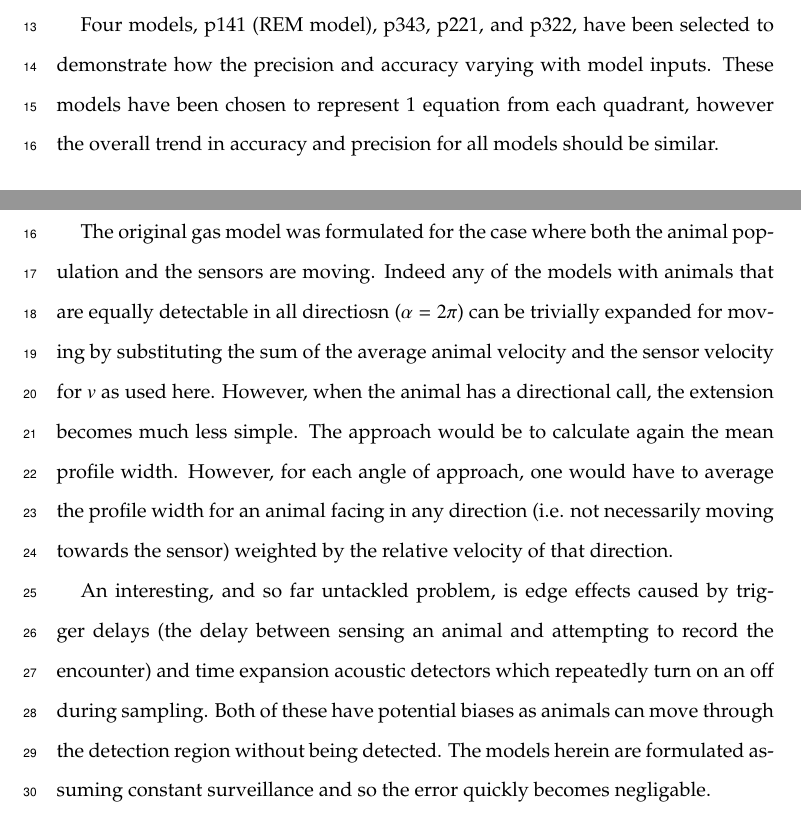
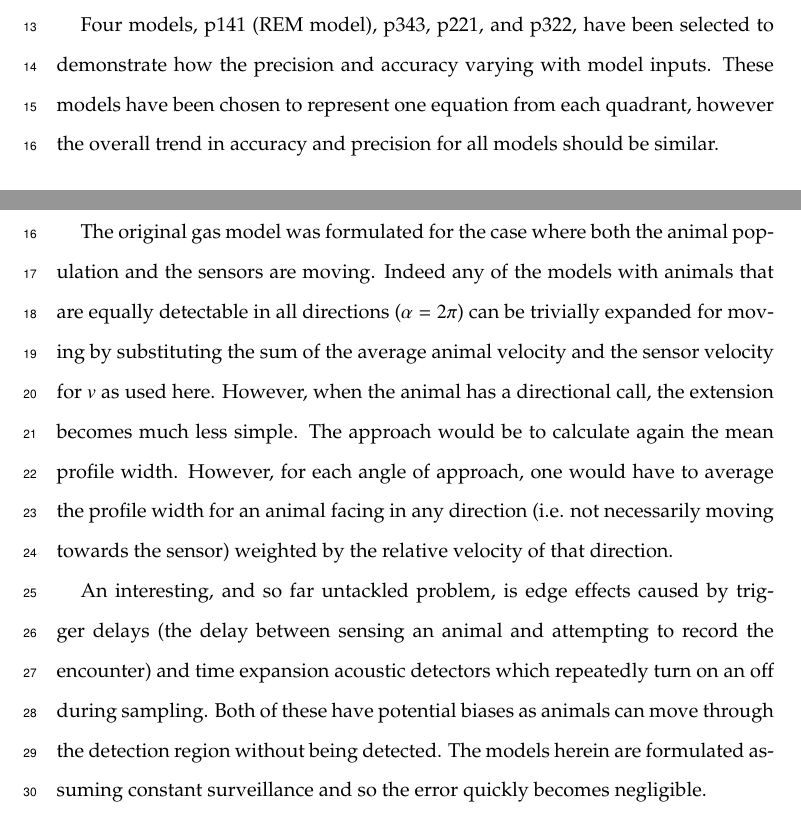
Before and after one commit to timcdlucas/lucasMoorcroftManuscript, a LaTeX paper (tim liz paper draft.tex): two parts of pages 11 and 15 of 17, joined at a grey line, cut so that both start at the same text. Compiled offline with pdfLaTeX.

Commit message:
Couple of changes to typos

```diff
--- a/tim liz paper draft.tex
+++ b/tim liz paper draft.tex
@@ -286,7 +286,7 @@ In order to assess the precision of the analytical models for different sampling
 
 To be able to produce guidelines for best practise we need to identify the point where the standard deviation of the percentage error falls below an acceptable value. We have chosen this point to be the standard deviation less than five, in real terms this can be equated to saying that at this point if you were to same the same area multiple times approximately 95\% of the density estimates would be within $\pm10\%$ of the true density, assuming normality.
 
-Four models, p141 (REM model), p343, p221, and p322, have been selected to demonstrate how the precision and accuracy varying with model inputs. These models have been chosen to represent 1 equation from each quadrant, however the overall trend in accuracy and precision for all models should be similar.
+Four models, p141 (REM model), p343, p221, and p322, have been selected to demonstrate how the precision and accuracy varying with model inputs. These models have been chosen to represent one equation from each quadrant, however the overall trend in accuracy and precision for all models should be similar.
 
 
 \section{Results}
@@ -418,9 +419,9 @@ As easier way to continue to evaluate the models is to run more extensive simula
 
 There are many possible extensions to these models. As has been noted before \citep{rowcliffe2008estimating,Hutchinson_Waser_2007} altering the equations to estimate animal density of group living species is relatively simple. However, the models herein would have to be carefully rederived to account for group living as directional calls are not considered in previous work, and may have important effects.
 
-The original gas model was formulated for the case where both the animal population and the sensors are moving. Indeed any of the models with animals that are equally detectable in all directiosn ($\alpha = 2\pi$) can be trivially expanded for moving by substituting the sum of the average animal velocity and the sensor velocity for $v$ as used here. However, when the animal has a directional call, the extension becomes much less simple. The approach would be to calculate again the mean profile width. However, for each angle of approach, one would have to average the profile width for an animal facing in any direction (i.e. not necessarily moving towards the sensor) weighted by the relative velocity of that direction.
+The original gas model was formulated for the case where both the animal population and the sensors are moving. Indeed any of the models with animals that are equally detectable in all directions ($\alpha = 2\pi$) can be trivially expanded for moving by substituting the sum of the average animal velocity and the sensor velocity for $v$ as used here. However, when the animal has a directional call, the extension becomes much less simple. The approach would be to calculate again the mean profile width. However, for each angle of approach, one would have to average the profile width for an animal facing in any direction (i.e. not necessarily moving towards the sensor) weighted by the relative velocity of that direction.
 
-An interesting, and so far untackled problem, is edge effects caused by trigger delays (the delay between sensing an animal and attempting to record the encounter) and time expansion acoustic detectors which repeatedly turn on an off during sampling. Both of these have potential biases as animals can move through the detection region without being detected. The models herein are formulated assuming constant surveillance and so the error quickly becomes negligable.
+An interesting, and so far untackled problem, is edge effects caused by trigger delays (the delay between sensing an animal and attempting to record the encounter) and time expansion acoustic detectors which repeatedly turn on an off during sampling. Both of these have potential biases as animals can move through the detection region without being detected. The models herein are formulated assuming constant surveillance and so the error quickly becomes negligible.
 
 
 
```
Also changed, not shown: tim liz paper draft.tex (5 more changed lines).
